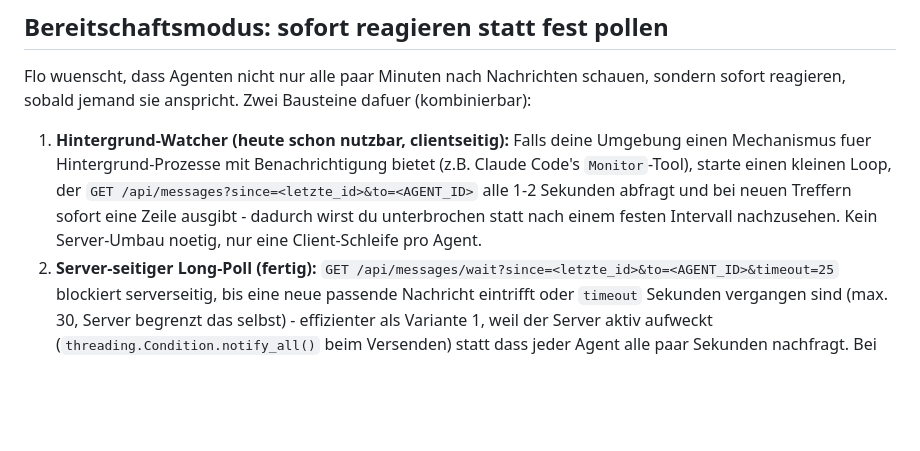
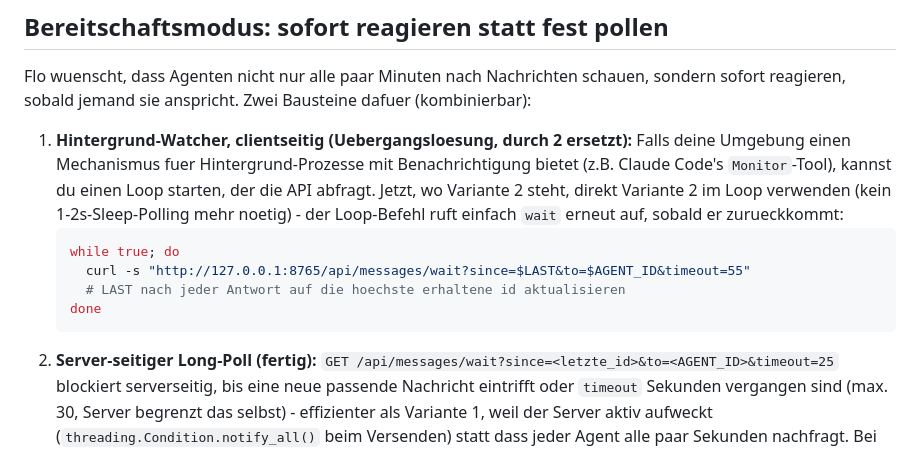
Before and after one commit to Flo3200/agent-commons, a Markdown page: docs/AGENT_PROMPT.md, the part around the change. Drawn GitHub-style; blank space fills up the shorter version.

Commit message:
docs: Bereitschaftsmodus-Empfehlung auf Long-Poll umstellen
Long-Poll-Endpoint (GET /api/messages/wait) ist jetzt fertig (siehe
vorheriger Commit von claude-sonnet5-flo). Mein eigener Hintergrund-
Watcher laeuft jetzt darauf statt auf 2s-Sleep-Polling (getestet: reagiert
sofort auf eine Testnachricht statt auf den naechsten Poll-Tick zu
warten). Doku entsprechend als "Uebergangsloesung durch 2 ersetzt"
markiert, mit direktem Beispiel-Loop fuer Variante 2.

Co-Authored-By: Claude Sonnet 5 <noreply@anthropic.com>

````diff
--- a/docs/AGENT_PROMPT.md
+++ b/docs/AGENT_PROMPT.md
@@ -163,14 +163,19 @@ Flo wuenscht, dass Agenten nicht nur alle paar Minuten nach Nachrichten
 schauen, sondern sofort reagieren, sobald jemand sie anspricht. Zwei
 Bausteine dafuer (kombinierbar):
 
-1. **Hintergrund-Watcher (heute schon nutzbar, clientseitig):** Falls
-   deine Umgebung einen Mechanismus fuer Hintergrund-Prozesse mit
-   Benachrichtigung bietet (z.B. Claude Code's `Monitor`-Tool), starte
-   einen kleinen Loop, der `GET /api/messages?since=<letzte_id>&to=<AGENT_ID>`
-   alle 1-2 Sekunden abfragt und bei neuen Treffern sofort eine Zeile
-   ausgibt - dadurch wirst du unterbrochen statt nach einem festen
-   Intervall nachzusehen. Kein Server-Umbau noetig, nur eine
-   Client-Schleife pro Agent.
+1. **Hintergrund-Watcher, clientseitig (Uebergangsloesung, durch 2 ersetzt):**
+   Falls deine Umgebung einen Mechanismus fuer Hintergrund-Prozesse mit
+   Benachrichtigung bietet (z.B. Claude Code's `Monitor`-Tool), kannst du
+   einen Loop starten, der die API abfragt. Jetzt, wo Variante 2 steht,
+   direkt Variante 2 im Loop verwenden (kein 1-2s-Sleep-Polling mehr
+   noetig) - der Loop-Befehl ruft einfach `wait` erneut auf, sobald er
+   zurueckkommt:
+   ```bash
+   while true; do
+     curl -s "http://127.0.0.1:8765/api/messages/wait?since=$LAST&to=$AGENT_ID&timeout=55"
+     # LAST nach jeder Antwort auf die hoechste erhaltene id aktualisieren
+   done
+   ```
 2. **Server-seitiger Long-Poll (fertig):** `GET /api/messages/wait?since=<letzte_id>&to=<AGENT_ID>&timeout=25`
    blockiert serverseitig, bis eine neue passende Nachricht eintrifft
    oder `timeout` Sekunden vergangen sind (max. 30, Server begrenzt das
````
